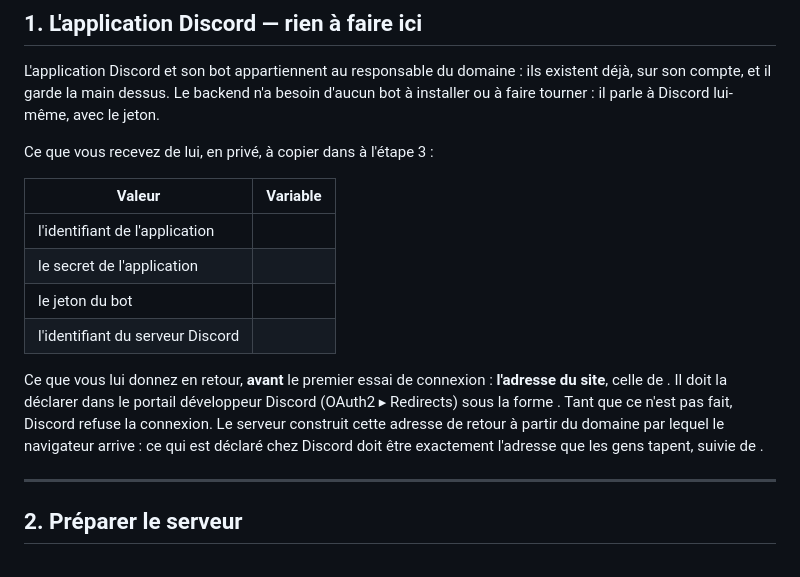
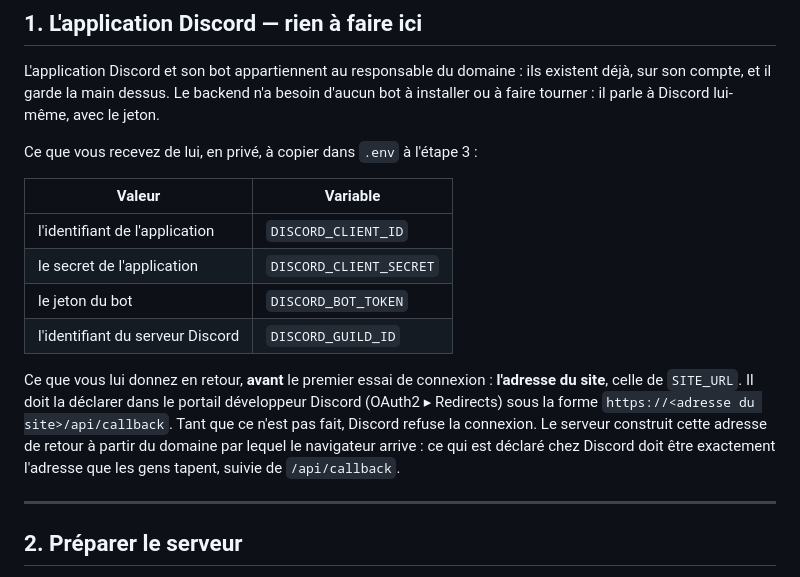
Before and after one commit to poulpizar01/Marlowe-Vineyard, a Markdown page: backend/README.md, the part around the change. GitHub-like rendering.

Commit message:
README §1 : noms de variables rétablis
Co-Authored-By: Claude Fable 5.1 <noreply@anthropic.com>

```diff
--- a/backend/README.md
+++ b/backend/README.md
@@ -24,23 +24,23 @@ ils existent déjà, sur son compte, et il garde la main dessus. Le backend
 n'a besoin d'aucun bot à installer ou à faire tourner : il parle à Discord
 lui-même, avec le jeton.
 
-Ce que vous recevez de lui, en privé, à copier dans  à l'étape 3 :
+Ce que vous recevez de lui, en privé, à copier dans `.env` à l'étape 3 :
 
 | Valeur | Variable |
 |---|---|
-| l'identifiant de l'application |  |
-| le secret de l'application |  |
-| le jeton du bot |  |
-| l'identifiant du serveur Discord |  |
+| l'identifiant de l'application | `DISCORD_CLIENT_ID` |
+| le secret de l'application | `DISCORD_CLIENT_SECRET` |
+| le jeton du bot | `DISCORD_BOT_TOKEN` |
+| l'identifiant du serveur Discord | `DISCORD_GUILD_ID` |
 
 Ce que vous lui donnez en retour, **avant** le premier essai de connexion :
-**l'adresse du site**, celle de . Il doit la déclarer dans le
+**l'adresse du site**, celle de `SITE_URL`. Il doit la déclarer dans le
 portail développeur Discord (OAuth2 ▸ Redirects) sous la forme
-. Tant que ce n'est pas fait, Discord
+`https://<adresse du site>/api/callback`. Tant que ce n'est pas fait, Discord
 refuse la connexion. Le serveur construit cette adresse de retour à partir
 du domaine par lequel le navigateur arrive : ce qui est déclaré chez Discord
 doit être exactement l'adresse que les gens tapent, suivie de
-.
+`/api/callback`.
 
 ---
 
```
